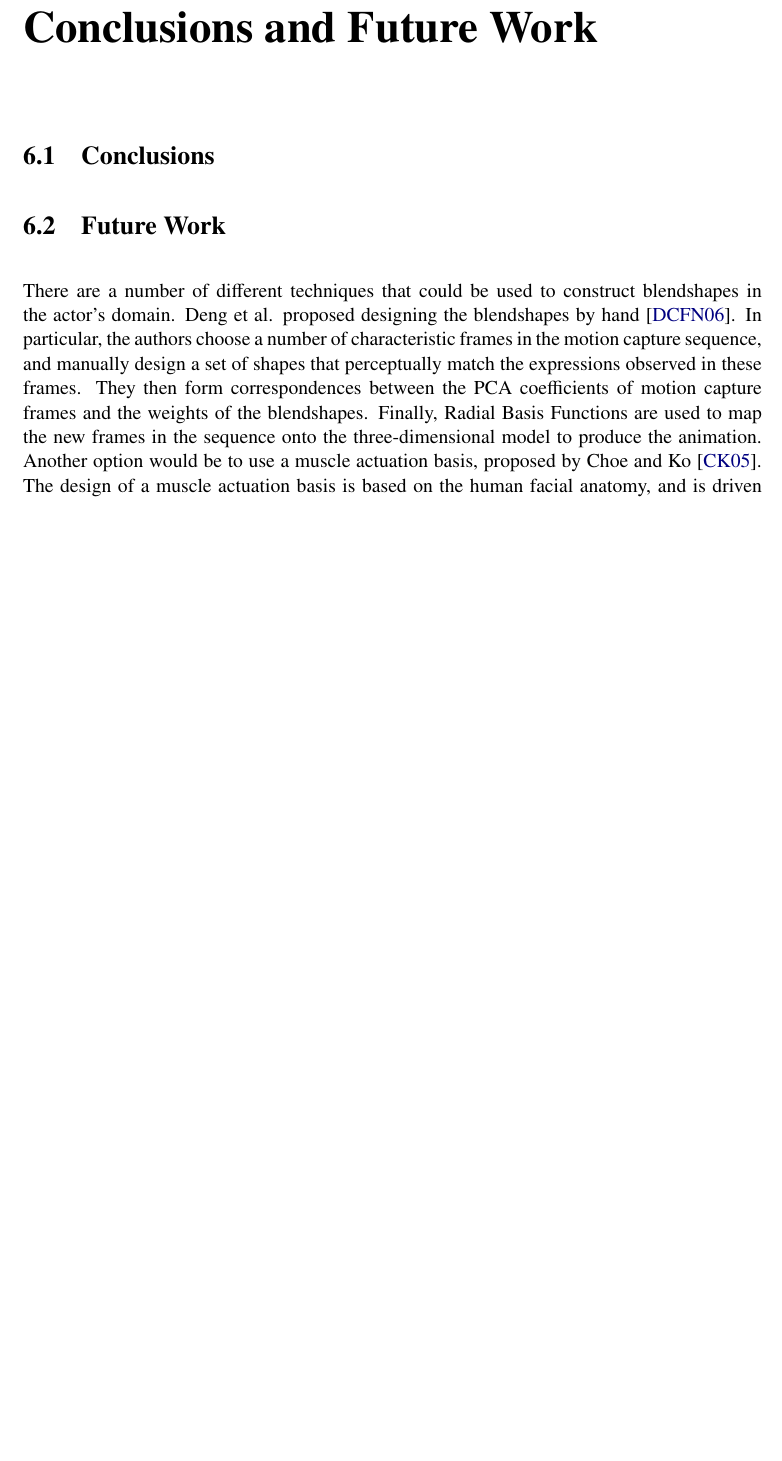
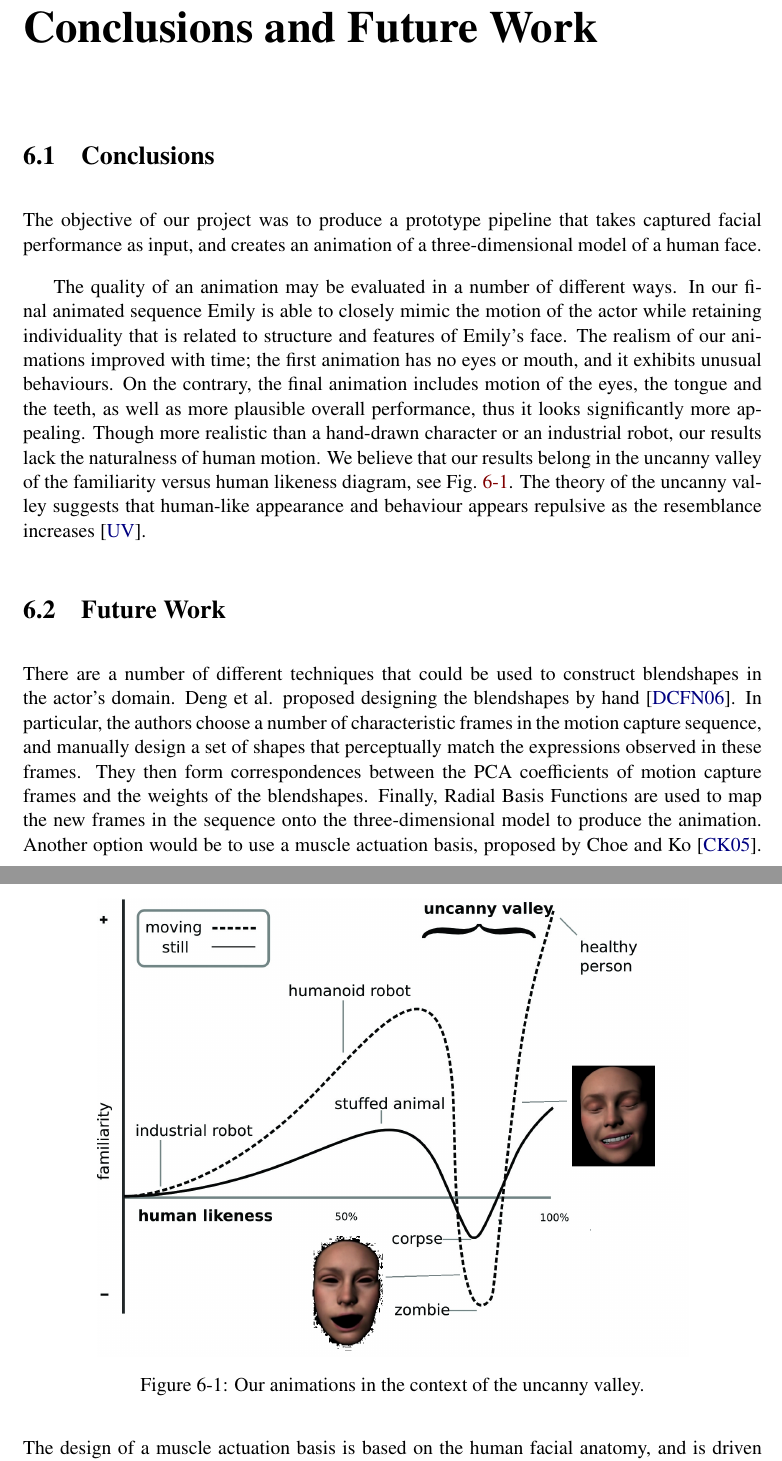
Before and after one commit to Era-Dorta/bath-vfx, a LaTeX thesis (Report/v1/report.tex): part of page 40 of 45 before the commit and two parts of pages 40 and 41 of 46 after it, the two joined at a grey line, cut so that both start at the same text, the shorter picture padded with empty space. Compiled offline with pdfLaTeX.

Commit message:
Added uncanny valley

```diff
--- a/Report/v1/report.tex
+++ b/Report/v1/report.tex
@@ -976,7 +976,15 @@ Additionally, if both eyes surpass the threshold $t$, $\alpha$ and $\beta$ will
 %-----------------------------------------------------------------------
 \chapter{Conclusions and Future Work}
 \section{Conclusions}
-% uncanny valley
+The objective of our project was to produce a prototype pipeline that takes captured facial performance as input, and creates an animation of a three-dimensional model of a human face.
+
+The quality of an animation may be evaluated in a number of different ways. In our final animated sequence Emily is able to closely mimic the motion of the actor while retaining individuality that is related to structure and features of Emily's face. The realism of our animations improved with time; the first animation has no eyes or mouth, and it exhibits unusual behaviours. On the contrary, the final animation includes motion of the eyes, the tongue and the teeth, as well as more plausible overall performance, thus it looks significantly more appealing. Though more realistic than a hand-drawn character or an industrial robot, our results lack the naturalness of human motion. We believe that our results belong in the uncanny valley of the familiarity versus human likeness diagram, see Fig.~\ref{fig:UV}. The theory of the uncanny valley suggests that human-like appearance and behaviour appears repulsive as the resemblance increases~\cite{UV}.
+\begin{figure}[htbp!]
+\centering
+\includegraphics[width=0.8\textwidth]{img/UV}
+	\caption{Our animations in the context of the uncanny valley.}
+	\label{fig:UV}
+\end{figure}
 
 
 \section{Future Work}
```
Also changed, not shown: Report/v1/baththesis.bib (+7 -0 lines), Report/v1/report.tex (3 more changed lines).
